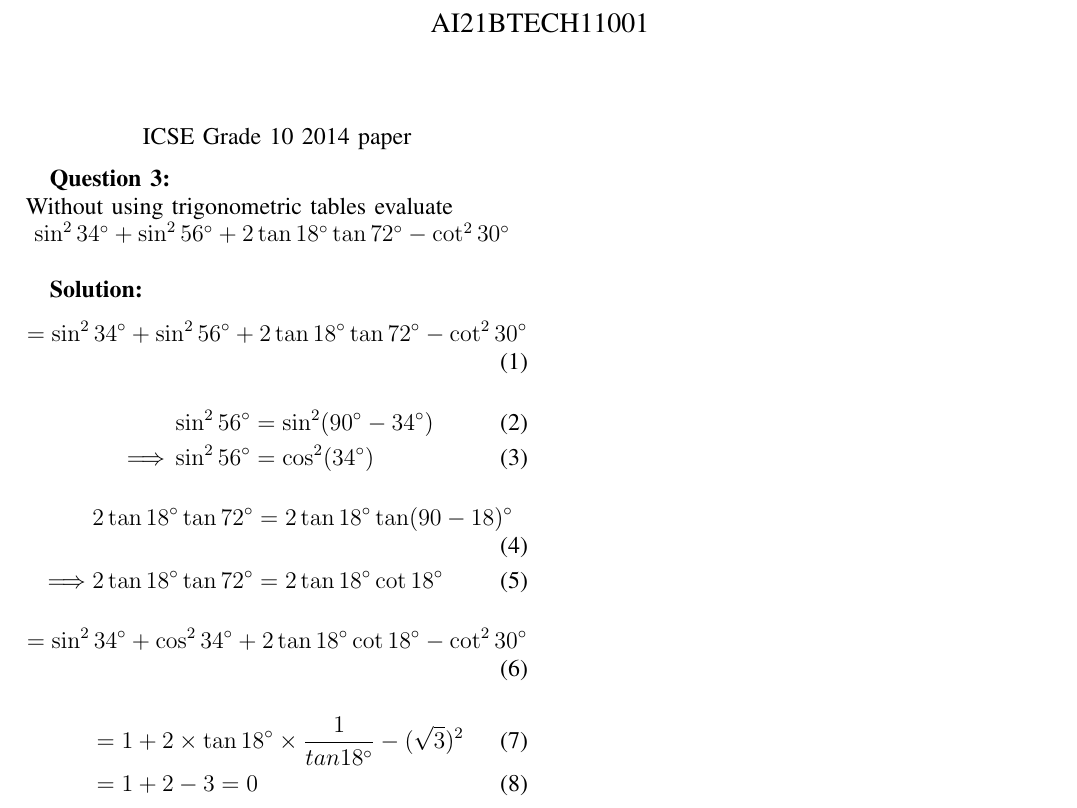
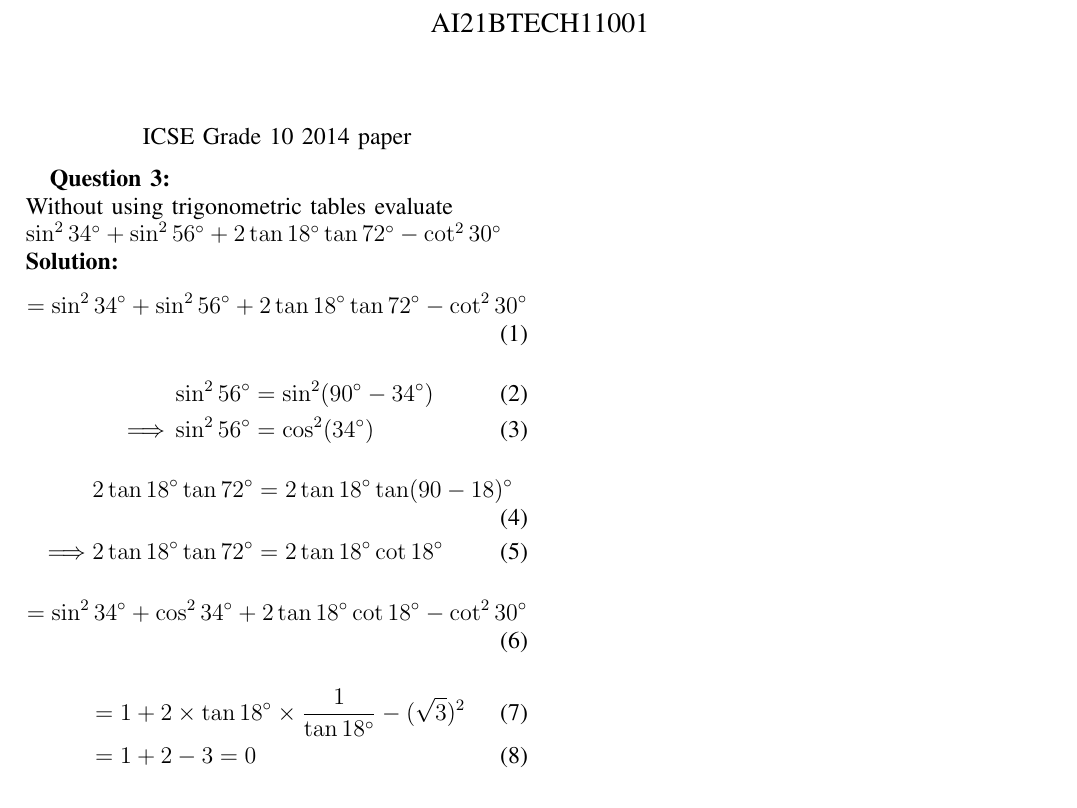
Before and after one commit to kamujuaakash/Assignment-1, a LaTeX paper (main.tex): part of the page, cut so that both start at the same text. Compiled offline with pdfLaTeX.

Commit message:
Update main.tex

```diff
--- a/main.tex
+++ b/main.tex
@@ -20,11 +20,12 @@
 
 
 
-\textbf{Question 3:}\\
-Without using trigonometric tables evaluate\\
-\vspace{5mm}
+\textbf{Question 3:}
+\\
+Without using trigonometric tables evaluate
+\\
 $\sin^2 34\degree+ \sin^2 56\degree+2\tan 18\degree \tan 72\degree - \cot^2 30\degree $
-
+\\
 \textbf{Solution:}
 \begin{align}
 = \sin^2 34\degree+ \sin^2 56\degree+2\tan 18\degree \tan 72\degree - \cot^2 30\degree
@@ -34,14 +35,14 @@ $\sin^2 34\degree+ \sin^2 56\degree+2\tan 18\degree \tan 72\degree - \cot^2 30\d
   \implies&\sin^2 56\degree =\cos^2 (34\degree)
   \end{align}
   \begin{align}
-  &2\tan18\degree\tan72\degree = 2\tan18\degree\tan(90 - 18)\degree\\
-  \implies &2\tan18\degree\tan72\degree = 2\tan18\degree\cot18\degree
+  &2\tan18 \degree \tan72 \degree =  2\tan18 \degree \tan(90 - 18)\degree\\
+  \implies &2 \tan18\degree    \tan72\degree = 2\tan18\degree\cot18\degree
  \end{align}
  \begin{align}
 = \sin^2 34\degree +\cos^2 34\degree +2\tan18\degree \cot18\degree -\cot^2 30\degree
 \end{align}
  \begin{align}
-&= 1 + 2\times \tan18\degree \times\frac{1}{tan18\degree} - (\sqrt{3})^2\\
+&= 1 + 2\times \tan18\degree \times\frac{1}{\tan18\degree} - (\sqrt{3})^2\\
 &= 1 + 2 - 3
  = 0\end{align}
 
```
